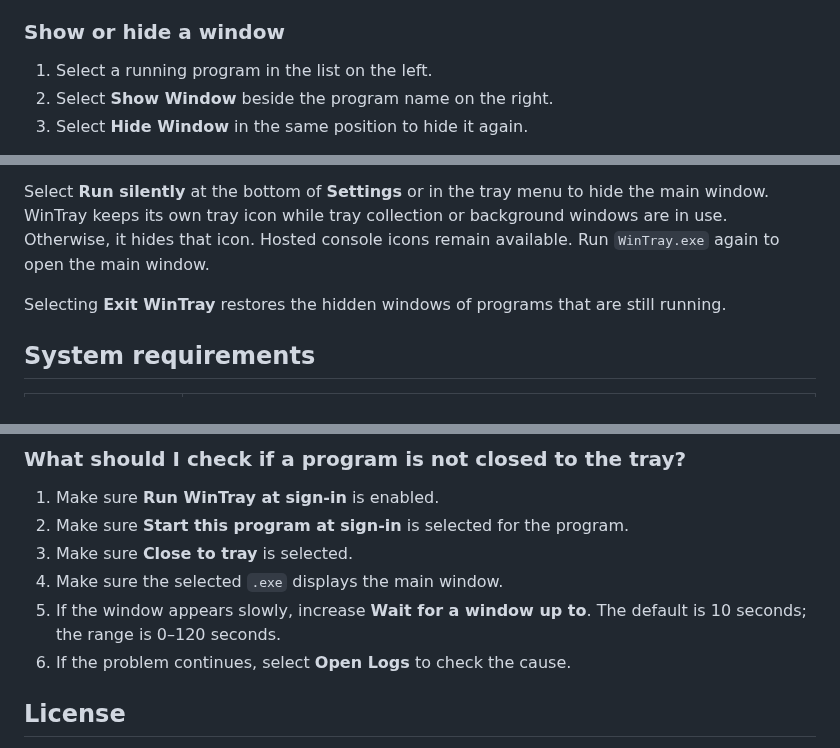
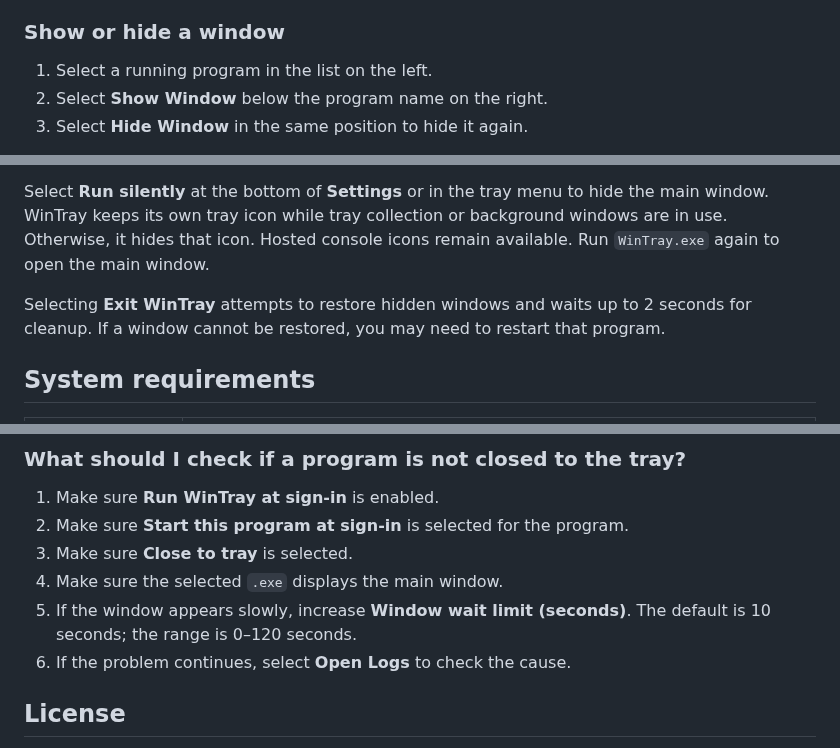
Before and after one commit to OUBIGFA/WinTray, a Markdown page: README.en.md, 3 parts joined by grey strips. Rendered like a GitHub page.

```diff
--- a/README.en.md
+++ b/README.en.md
@@ -84,7 +84,7 @@ Clear **Start this program at sign-in** to stop normal startup scheduling. The p
 ### Show or hide a window
 
 1. Select a running program in the list on the left.
-2. Select **Show Window** beside the program name on the right.
+2. Select **Show Window** below the program name on the right.
 3. Select **Hide Window** in the same position to hide it again.
 
 Use the native console to view output, scroll through its history, and enter commands. Showing or hiding the window does not change the startup mode. Closing the console window can end the program.
@@ -193,7 +195,7 @@ When automatic exit is enabled, WinTray continues running while any of these con
 
 Select **Run silently** at the bottom of **Settings** or in the tray menu to hide the main window. WinTray keeps its own tray icon while tray collection or background windows are in use. Otherwise, it hides that icon. Hosted console icons remain available. Run `WinTray.exe` again to open the main window.
 
-Selecting **Exit WinTray** restores the hidden windows of programs that are still running.
+Selecting **Exit WinTray** attempts to restore hidden windows and waits up to 2 seconds for cleanup. If a window cannot be restored, you may need to restart that program.
 
 ## System requirements
 
@@ -250,7 +252,7 @@ Detection covers registry `Run` entries, including `HKCU`, `HKLM`, and 32-bit en
 2. Make sure **Start this program at sign-in** is selected for the program.
 3. Make sure **Close to tray** is selected.
 4. Make sure the selected `.exe` displays the main window.
-5. If the window appears slowly, increase **Wait for a window up to**. The default is 10 seconds; the range is 0–120 seconds.
+5. If the window appears slowly, increase **Window wait limit (seconds)**. The default is 10 seconds; the range is 0–120 seconds.
 6. If the problem continues, select **Open Logs** to check the cause.
 
 ## License
```
Also changed, not shown: other parts of README.en.md (+5 -3 lines), README.md (+7 -5 lines), image/01.png, image/02.png, 14 other files.
